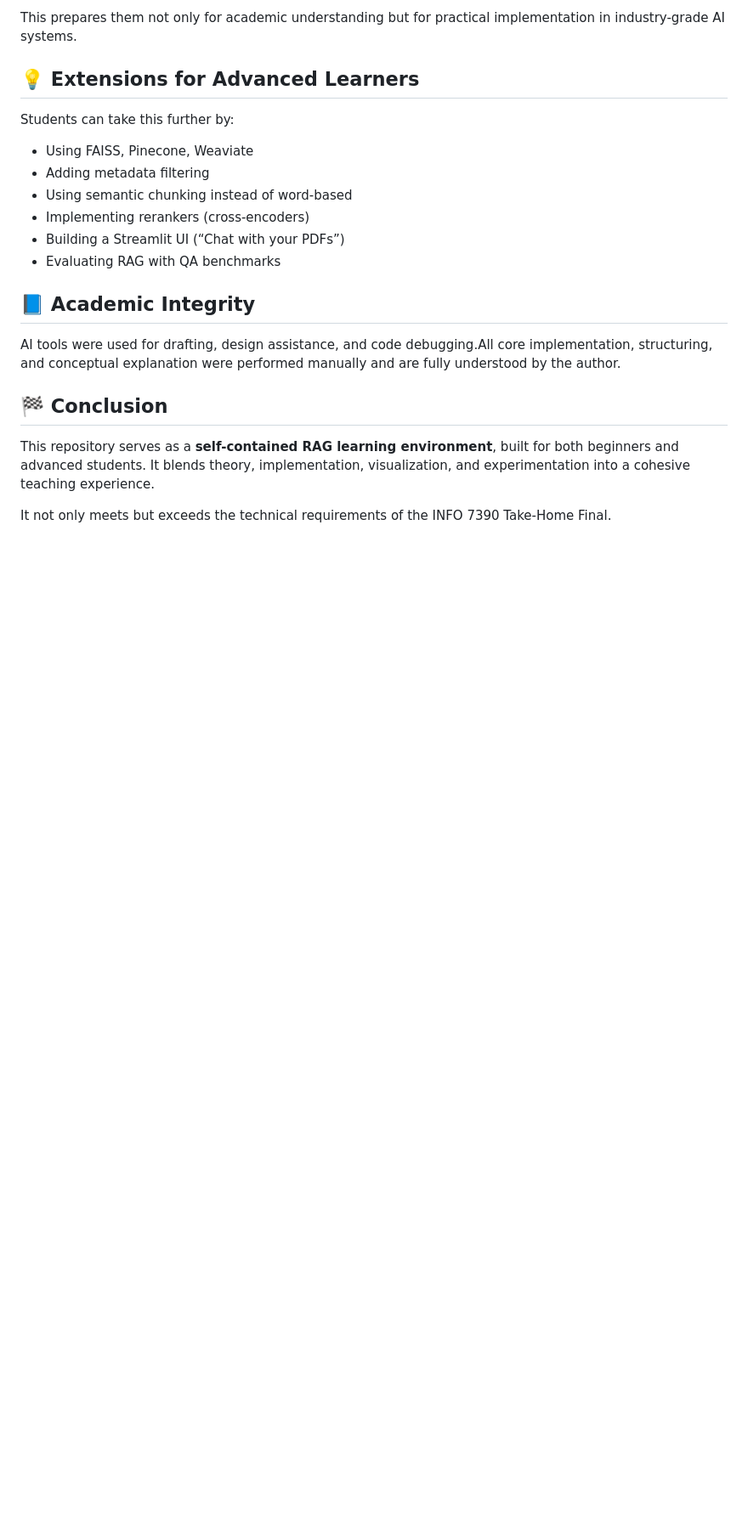
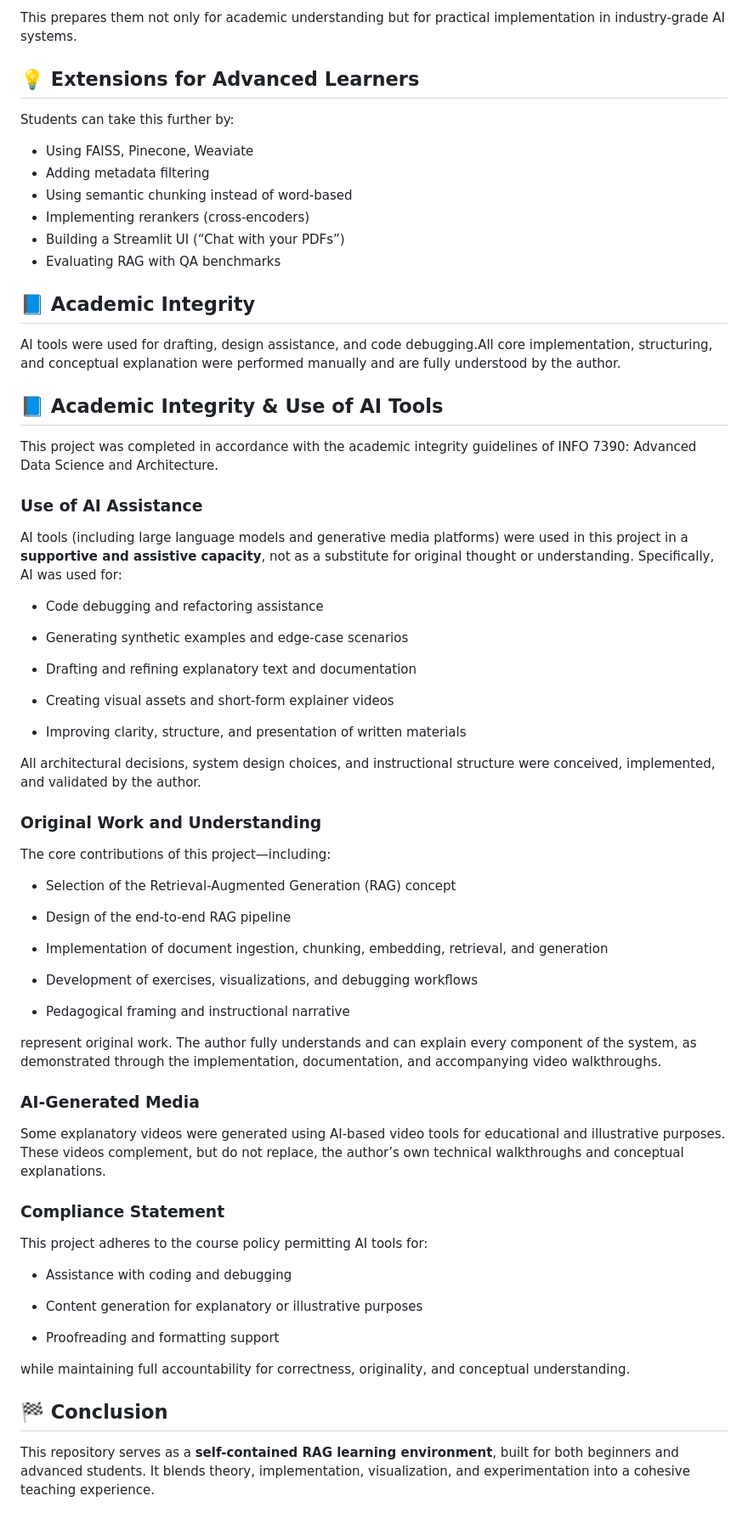
Before and after one commit to KaushikNEU/ADS_Assignments, a Markdown page: RAG_Assignment/README.md, the part around the change. Shown at 85% size. GitHub-like rendering; blank space fills up the shorter version.

Commit message:
Update README to clarify AI usage and original work
Expanded the Academic Integrity section to clarify the use of AI tools and original contributions.

```diff
--- a/RAG_Assignment/README.md
+++ b/RAG_Assignment/README.md
@@ -181,8 +181,63 @@ Students can take this further by:
 
 AI tools were used for drafting, design assistance, and code debugging.All core implementation, structuring, and conceptual explanation were performed manually and are fully understood by the author.
 
+
+📘 Academic Integrity & Use of AI Tools
+---------------------------------------
+
+This project was completed in accordance with the academic integrity guidelines of INFO 7390: Advanced Data Science and Architecture.
+
+### Use of AI Assistance
+
+AI tools (including large language models and generative media platforms) were used in this project in a **supportive and assistive capacity**, not as a substitute for original thought or understanding. Specifically, AI was used for:
+
+*   Code debugging and refactoring assistance
+
+*   Generating synthetic examples and edge-case scenarios
+
+*   Drafting and refining explanatory text and documentation
+
+*   Creating visual assets and short-form explainer videos
+
+*   Improving clarity, structure, and presentation of written materials
+
+
+All architectural decisions, system design choices, and instructional structure were conceived, implemented, and validated by the author.
+
+### Original Work and Understanding
+
+The core contributions of this project—including:
+
+*   Selection of the Retrieval-Augmented Generation (RAG) concept
+
+*   Design of the end-to-end RAG pipeline
+
+*   Implementation of document ingestion, chunking, embedding, retrieval, and generation
+
+*   Development of exercises, visualizations, and debugging workflows
+
+*   Pedagogical framing and instructional narrative
+
+
+represent original work. The author fully understands and can explain every component of the system, as demonstrated through the implementation, documentation, and accompanying video walkthroughs.
+
+### AI-Generated Media
+
+Some explanatory videos were generated using AI-based video tools for educational and illustrative purposes. These videos complement, but do not replace, the author’s own technical walkthroughs and conceptual explanations.
+
+### Compliance Statement
+
+This project adheres to the course policy permitting AI tools for:
+
+*   Assistance with coding and debugging
+
+*   Content generation for explanatory or illustrative purposes
+
+*   Proofreading and formatting support
+
+
+while maintaining full accountability for correctness, originality, and conceptual understanding.
+
 ## 🏁 Conclusion
 
 This repository serves as a **self-contained RAG learning environment**, built for both beginners and advanced students. It blends theory, implementation, visualization, and experimentation into a cohesive teaching experience.
-
-It not only meets but exceeds the technical requirements of the INFO 7390 Take-Home Final.
```
